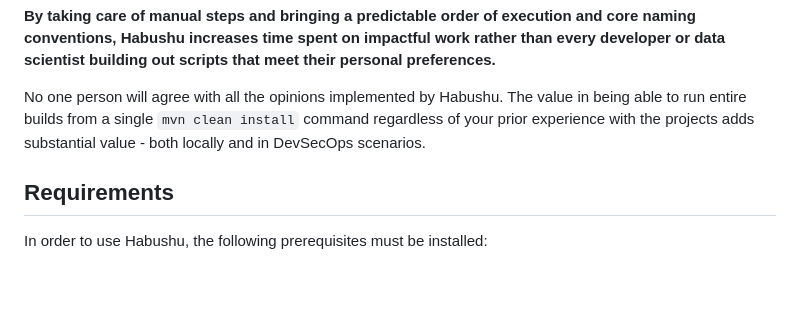
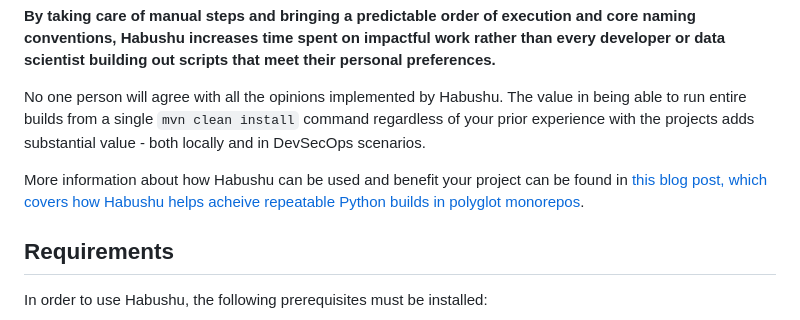
Before and after one commit to TechnologyBrewery/habushu, a Markdown page: README.md, the part around the change. Rendered like a GitHub page; blank space fills up the shorter version.

Commit message:
#87 :memo: add link to habushu blog post in documentation

```diff
--- a/README.md
+++ b/README.md
@@ -12,6 +12,8 @@ Habushu is implemented as a series of [Maven](https://maven.apache.org/) plugins
 **By taking care of manual steps and bringing a predictable order of execution and core naming conventions, Habushu increases time spent on impactful work rather than every developer or data scientist building out scripts that meet their personal preferences.**
 
 No one person will agree with all the opinions implemented by Habushu. The value in being able to run entire builds from a single `mvn clean install` command regardless of your prior experience with the projects adds substantial value - both locally and in DevSecOps scenarios.
+
+More information about how Habushu can be used and benefit your project can be found in [this blog post, which covers how Habushu helps acheive repeatable Python builds in polyglot monorepos](https://codifyiq.substack.com/p/habushu-supporting-python-in-polyglot).
 
 ## Requirements ##
 
```
